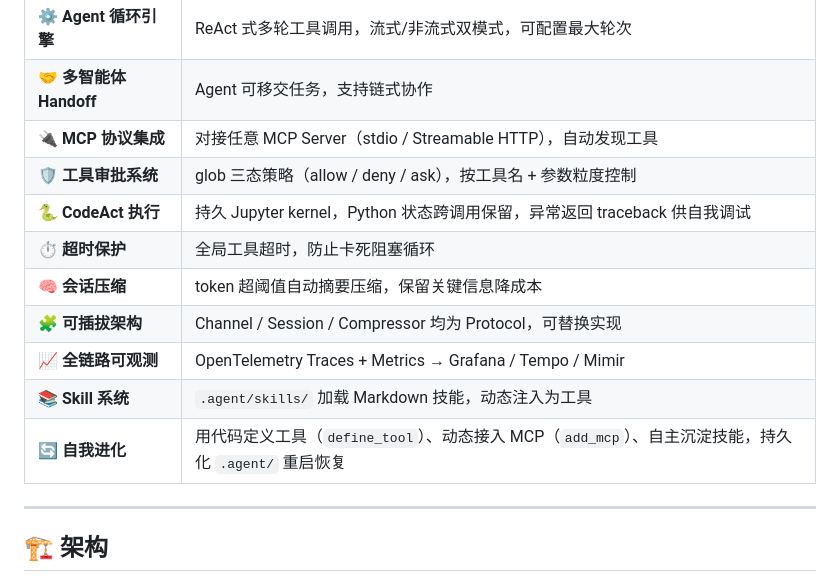
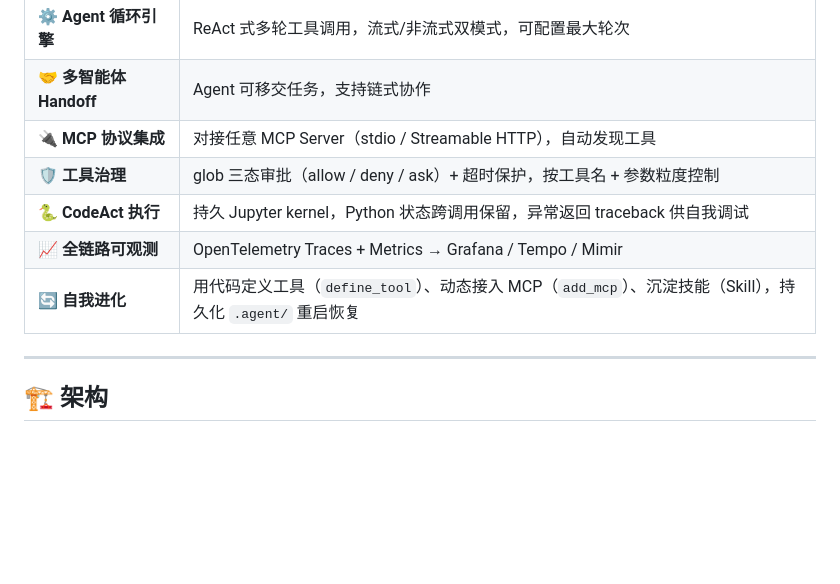
Before and after one commit to yishenzhu/walle, a Markdown page: README.md, the part around the change. Rendered like a GitHub page; blank space fills up the shorter version.

Commit message:
docs: README 核心特性精简聚焦（11→7）
- 合并超时保护进工具治理；Skill 并入自我进化
- 移除可插拔架构、会话压缩（架构章节/实现细节）

```diff
--- a/README.md
+++ b/README.md
@@ -16,14 +16,10 @@
 | ⚙️ **Agent 循环引擎** | ReAct 式多轮工具调用，流式/非流式双模式，可配置最大轮次 |
 | 🤝 **多智能体 Handoff** | Agent 可移交任务，支持链式协作 |
 | 🔌 **MCP 协议集成** | 对接任意 MCP Server（stdio / Streamable HTTP），自动发现工具 |
-| 🛡️ **工具审批系统** | glob 三态策略（allow / deny / ask），按工具名 + 参数粒度控制 |
+| 🛡️ **工具治理** | glob 三态审批（allow / deny / ask）+ 超时保护，按工具名 + 参数粒度控制 |
 | 🐍 **CodeAct 执行** | 持久 Jupyter kernel，Python 状态跨调用保留，异常返回 traceback 供自我调试 |
-| ⏱️ **超时保护** | 全局工具超时，防止卡死阻塞循环 |
-| 🧠 **会话压缩** | token 超阈值自动摘要压缩，保留关键信息降成本 |
-| 🧩 **可插拔架构** | Channel / Session / Compressor 均为 Protocol，可替换实现 |
 | 📈 **全链路可观测** | OpenTelemetry Traces + Metrics → Grafana / Tempo / Mimir |
-| 📚 **Skill 系统** | `.agent/skills/` 加载 Markdown 技能，动态注入为工具 |
-| 🔄 **自我进化** | 用代码定义工具（`define_tool`）、动态接入 MCP（`add_mcp`）、自主沉淀技能，持久化 `.agent/` 重启恢复 |
+| 🔄 **自我进化** | 用代码定义工具（`define_tool`）、动态接入 MCP（`add_mcp`）、沉淀技能（Skill），持久化 `.agent/` 重启恢复 |
 
 ---
 
```
